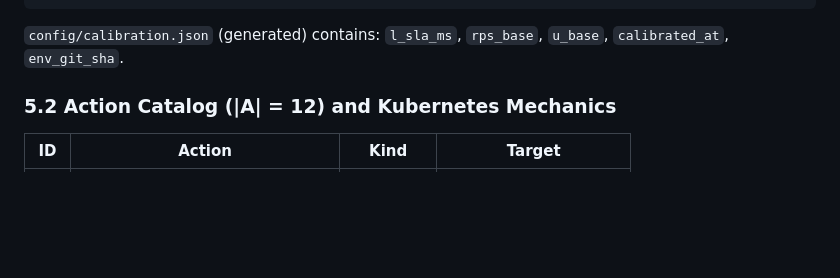
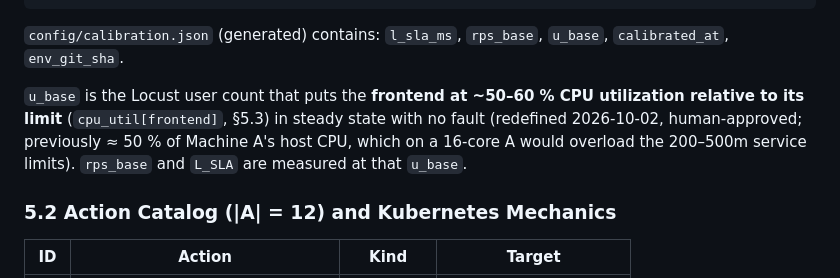
Before and after one commit to zaidbinshams/self-healing-cloud-infrastructure, a Markdown page: CLAUDE.md, the part around the change. Rendered like a GitHub page; blank space fills up the shorter version.

````diff
--- a/CLAUDE.md
+++ b/CLAUDE.md
@@ -339,6 +339,8 @@ runbook:
 ```
 
 `config/calibration.json` (generated) contains: `l_sla_ms`, `rps_base`, `u_base`, `calibrated_at`, `env_git_sha`.
+
+`u_base` is the Locust user count that puts the **frontend at ~50–60 % CPU utilization relative to its limit** (`cpu_util[frontend]`, §5.3) in steady state with no fault (redefined 2026-10-02, human-approved; previously ≈ 50 % of Machine A's host CPU, which on a 16-core A would overload the 200–500m service limits). `rps_base` and `L_SLA` are measured at that `u_base`.
 
 ### 5.2 Action Catalog (|A| = 12) and Kubernetes Mechanics
 
````
Also changed, not shown: PLAN.md (+3 -1 lines).
